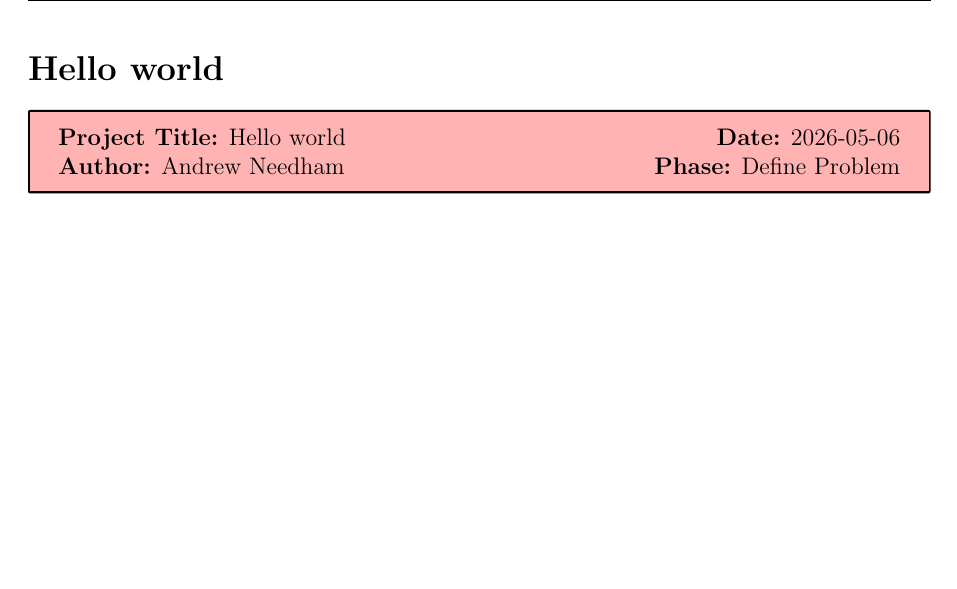
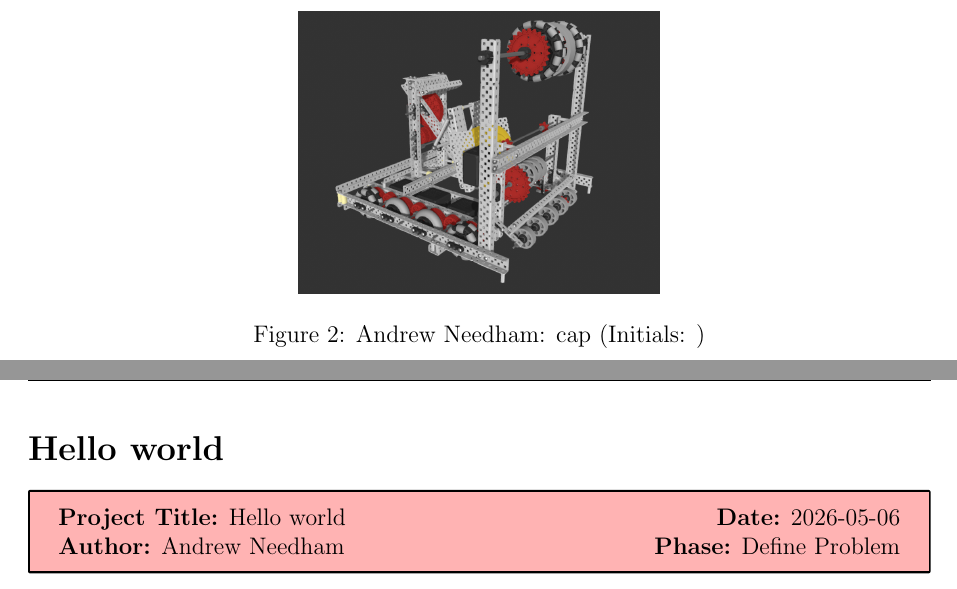
Before and after one commit to msoe-vex/engineering-notebook-template, a LaTeX document (main.tex, which reads data/latex/019dfbc9-1e8c-7a23-b0d9-3728f5c45e8c.tex): part of page 6 of 6 before the commit and two parts of pages 5 and 6 of 6 after it, the two joined at a grey line, cut at the place of the change, the shorter picture padded with empty space. Compiled offline with pdfLaTeX.

Commit message:
Update notebook: 4 changes

```diff
--- a/data/latex/019dfbc9-1e8c-7a23-b0d9-3728f5c45e8c.tex
+++ b/data/latex/019dfbc9-1e8c-7a23-b0d9-3728f5c45e8c.tex
@@ -9,3 +9,5 @@ hello
  &  \\ \hline}{Table: cap}{019dfbca-7bf1-770d-b222-c77ff3ccb5b2}
 
 \notebookimage{61878c1f0040d1adf131fade8fadab2b8493f1938e446a720ffa59238f924f5e.png}{Raider robotics: Raider robotics}{}{0.39\textwidth}{019dfbca-96b7-715f-aaaa-b3b021d97aeb}
+
+\notebookimage{2ddf277ef44e6b54a396054233d29a050962b6d9c2fd5e84e178862a53e39091.png}{Andrew Needham: cap}{}{0.40\textwidth}{019dff10-fb05-705a-9adc-522f9862cd97}
```
Also changed, not shown: data/assets/2ddf277ef44e6b54a396054233d29a050962b6d9c2fd5e84e178862a53e39091.png (added), 2 other files.
